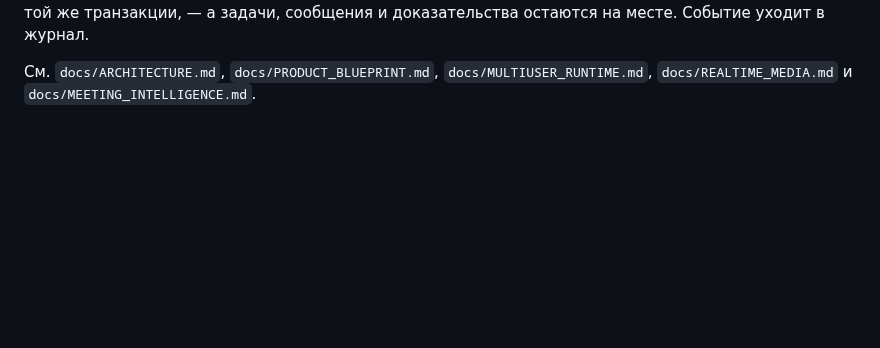
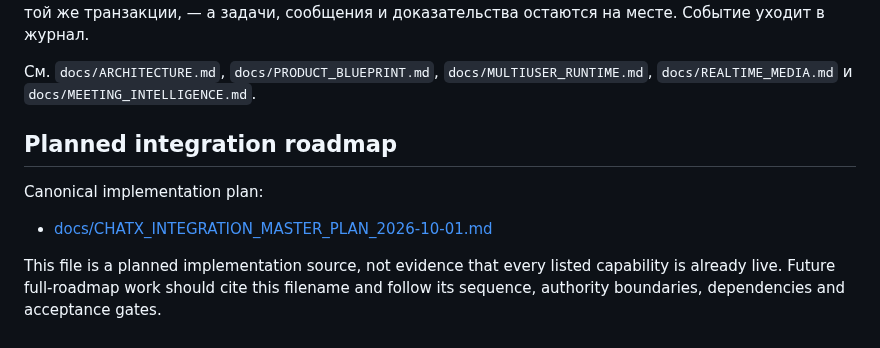
Before and after one commit to PetrFedin/chat, a Markdown page: README.md, the part around the change. GitHub-like rendering; blank space fills up the shorter version.

Commit message:
docs: link integration master plan

```diff
--- a/README.md
+++ b/README.md
@@ -912,3 +912,11 @@ PDF разбирается своим кодом (`src/search/pdf-text.js`), б
 месте. Событие уходит в журнал.
 
 См. `docs/ARCHITECTURE.md`, `docs/PRODUCT_BLUEPRINT.md`, `docs/MULTIUSER_RUNTIME.md`, `docs/REALTIME_MEDIA.md` и `docs/MEETING_INTELLIGENCE.md`.
+
+## Planned integration roadmap
+
+Canonical implementation plan:
+
+- [docs/CHATX_INTEGRATION_MASTER_PLAN_2026-10-01.md](./docs/CHATX_INTEGRATION_MASTER_PLAN_2026-10-01.md)
+
+This file is a planned implementation source, not evidence that every listed capability is already live. Future full-roadmap work should cite this filename and follow its sequence, authority boundaries, dependencies and acceptance gates.
```
